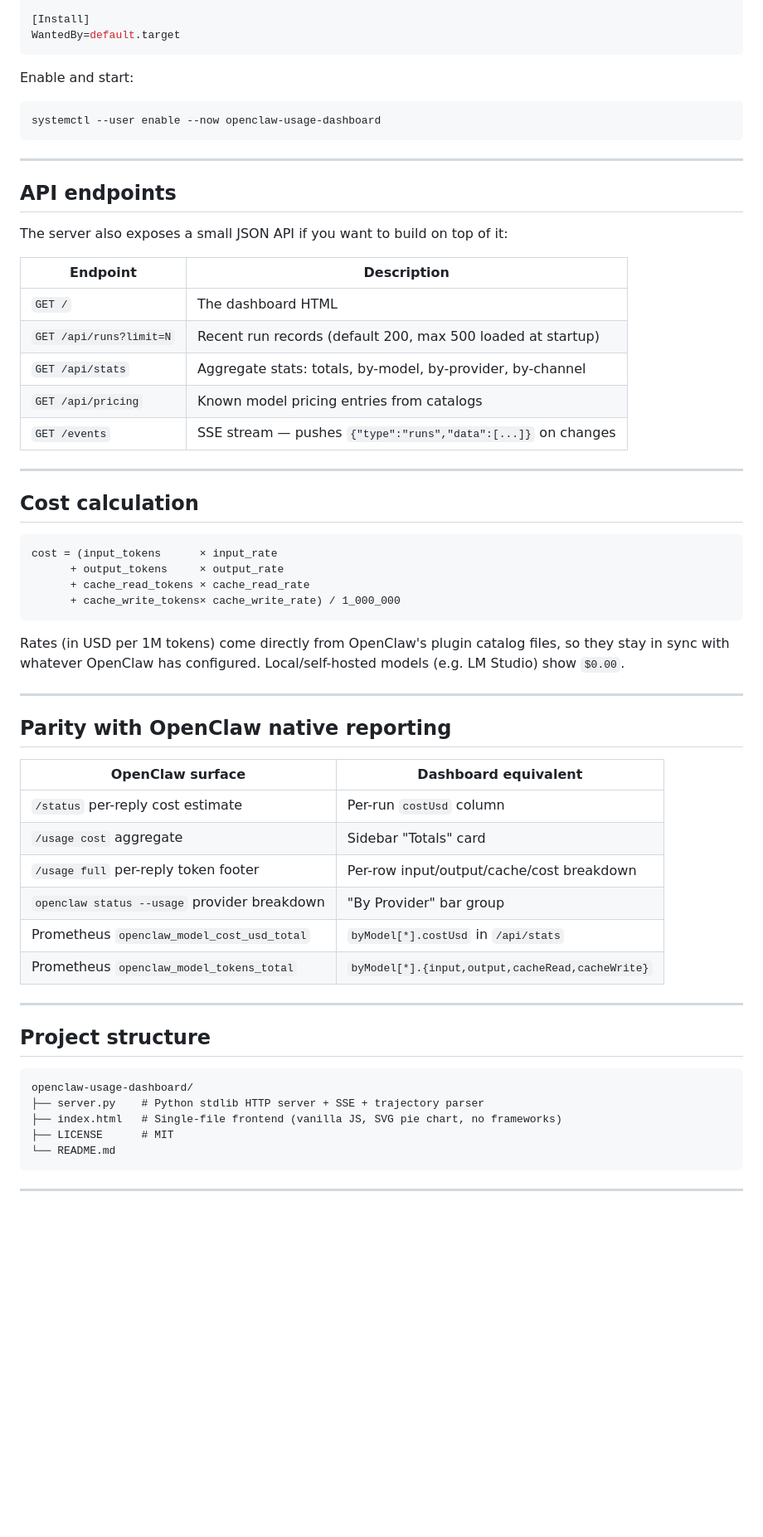
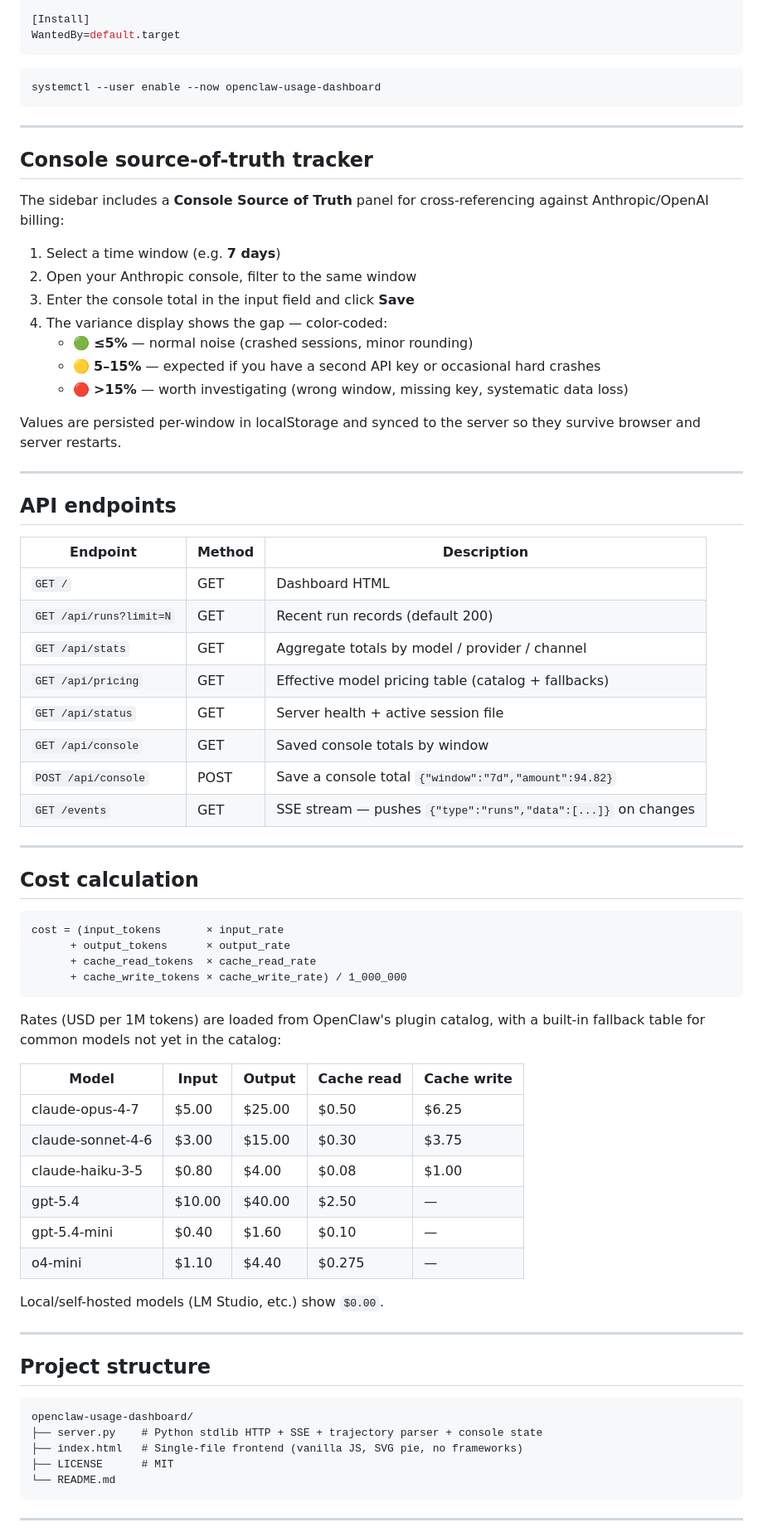
Before and after one commit to gunnoej5/openclaw-usage-dashboard, a Markdown page: README.md, the part around one of its changes. Shown at 83% size. Drawn GitHub-style; blank space fills up the shorter version.

````diff
--- a/README.md
+++ b/README.md
@@ -108,51 +126,64 @@ Environment=USAGE_DASHBOARD_PORT=9393
 WantedBy=default.target
 ```
 
-Enable and start:
-
 ```bash
 systemctl --user enable --now openclaw-usage-dashboard
 ```
 
 ---
 
+## Console source-of-truth tracker
+
+The sidebar includes a **Console Source of Truth** panel for cross-referencing against Anthropic/OpenAI billing:
+
+1. Select a time window (e.g. **7 days**)
+2. Open your Anthropic console, filter to the same window
+3. Enter the console total in the input field and click **Save**
+4. The variance display shows the gap — color-coded:
+   - 🟢 **≤5%** — normal noise (crashed sessions, minor rounding)
+   - 🟡 **5–15%** — expected if you have a second API key or occasional hard crashes
+   - 🔴 **>15%** — worth investigating (wrong window, missing key, systematic data loss)
+
+Values are persisted per-window in localStorage and synced to the server so they survive browser and server restarts.
+
+---
+
 ## API endpoints
 
-The server also exposes a small JSON API if you want to build on top of it:
-
-| Endpoint | Description |
-|---|---|
-| `GET /` | The dashboard HTML |
-| `GET /api/runs?limit=N` | Recent run records (default 200, max 500 loaded at startup) |
-| `GET /api/stats` | Aggregate stats: totals, by-model, by-provider, by-channel |
-| `GET /api/pricing` | Known model pricing entries from catalogs |
-| `GET /events` | SSE stream — pushes `{"type":"runs","data":[...]}` on changes |
+| Endpoint | Method | Description |
+|---|---|---|
+| `GET /` | GET | Dashboard HTML |
+| `GET /api/runs?limit=N` | GET | Recent run records (default 200) |
+| `GET /api/stats` | GET | Aggregate totals by model / provider / channel |
+| `GET /api/pricing` | GET | Effective model pricing table (catalog + fallbacks) |
+| `GET /api/status` | GET | Server health + active session file |
+| `GET /api/console` | GET | Saved console totals by window |
+| `POST /api/console` | POST | Save a console total `{"window":"7d","amount":94.82}` |
+| `GET /events` | GET | SSE stream — pushes `{"type":"runs","data":[...]}` on changes |
 
 ---
 
 ## Cost calculation
 
 ```
-cost = (input_tokens      × input_rate
-      + output_tokens     × output_rate
-      + cache_read_tokens × cache_read_rate
-      + cache_write_tokens× cache_write_rate) / 1_000_000
+cost = (input_tokens       × input_rate
+      + output_tokens      × output_rate
+      + cache_read_tokens  × cache_read_rate
+      + cache_write_tokens × cache_write_rate) / 1_000_000
 ```
 
-Rates (in USD per 1M tokens) come directly from OpenClaw's plugin catalog files, so they stay in sync with whatever OpenClaw has configured. Local/self-hosted models (e.g. LM Studio) show `$0.00`.
+Rates (USD per 1M tokens) are loaded from OpenClaw's plugin catalog, with a built-in fallback table for common models not yet in the catalog:
 
----
+| Model | Input | Output | Cache read | Cache write |
+|---|---|---|---|---|
+| claude-opus-4-7 | $5.00 | $25.00 | $0.50 | $6.25 |
+| claude-sonnet-4-6 | $3.00 | $15.00 | $0.30 | $3.75 |
+| claude-haiku-3-5 | $0.80 | $4.00 | $0.08 | $1.00 |
+| gpt-5.4 | $10.00 | $40.00 | $2.50 | — |
+| gpt-5.4-mini | $0.40 | $1.60 | $0.10 | — |
+| o4-mini | $1.10 | $4.40 | $0.275 | — |
 
-## Parity with OpenClaw native reporting
-
-| OpenClaw surface | Dashboard equivalent |
-|---|---|
-| `/status` per-reply cost estimate | Per-run `costUsd` column |
-| `/usage cost` aggregate | Sidebar "Totals" card |
-| `/usage full` per-reply token footer | Per-row input/output/cache/cost breakdown |
-| `openclaw status --usage` provider breakdown | "By Provider" bar group |
-| Prometheus `openclaw_model_cost_usd_total` | `byModel[*].costUsd` in `/api/stats` |
-| Prometheus `openclaw_model_tokens_total` | `byModel[*].{input,output,cacheRead,cacheWrite}` |
+Local/self-hosted models (LM Studio, etc.) show `$0.00`.
 
 ---
 
@@ -160,8 +191,8 @@ Rates (in USD per 1M tokens) come directly from OpenClaw's plugin catalog files,
 
 ```
 openclaw-usage-dashboard/
-├── server.py    # Python stdlib HTTP server + SSE + trajectory parser
-├── index.html   # Single-file frontend (vanilla JS, SVG pie chart, no frameworks)
+├── server.py    # Python stdlib HTTP + SSE + trajectory parser + console state
+├── index.html   # Single-file frontend (vanilla JS, SVG pie, no frameworks)
 ├── LICENSE      # MIT
 └── README.md
 ```
````
Also changed, not shown: other parts of README.md (+36 -18 lines).
